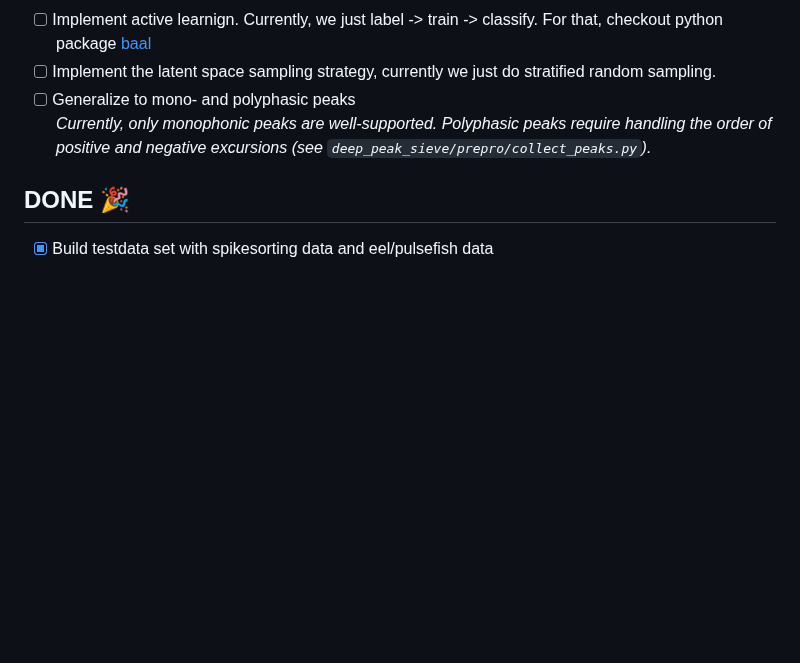
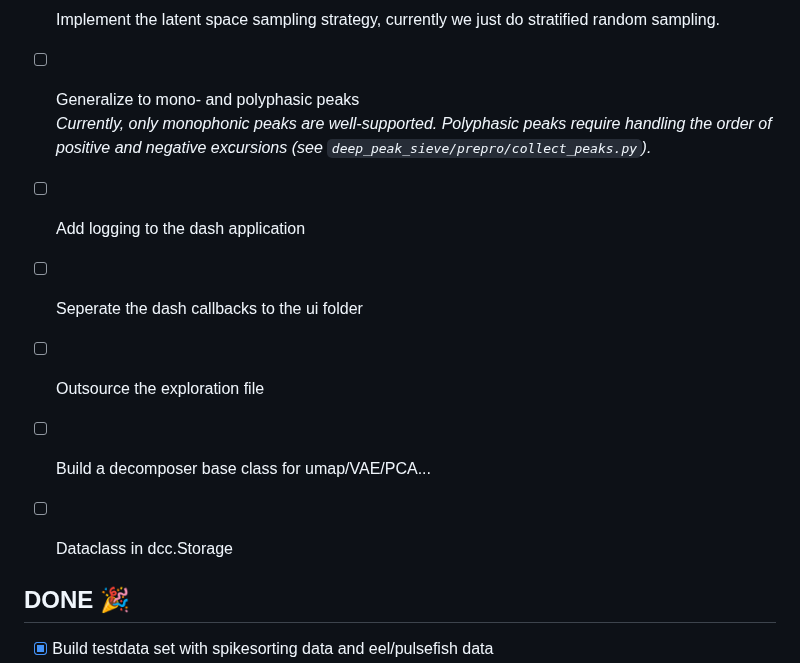
Before and after one commit to weygoldt/deep_peak_sieve, a Markdown page: README.md, the part around the change. Rendered like a GitHub page; blank space fills up the shorter version.

Commit message:
[README] adding new todos

```diff
--- a/README.md
+++ b/README.md
@@ -198,6 +198,12 @@ classify_peaks /path/to/dataset_peaks -vvv
 - [ ] Generalize to mono- and polyphasic peaks
       _Currently, only monophonic peaks are well-supported. Polyphasic peaks require handling the order of positive and negative excursions (see `deep_peak_sieve/prepro/collect_peaks.py`)._
 
+- [ ] Add logging to the dash application
+- [ ] Seperate the dash callbacks to the ui folder
+- [ ] Outsource the exploration file
+- [ ] Build a decomposer base class for umap/VAE/PCA...
+- [ ] Dataclass in dcc.Storage
+
 ## DONE 🎉
 
 - [x] Build testdata set with spikesorting data and eel/pulsefish data
```
